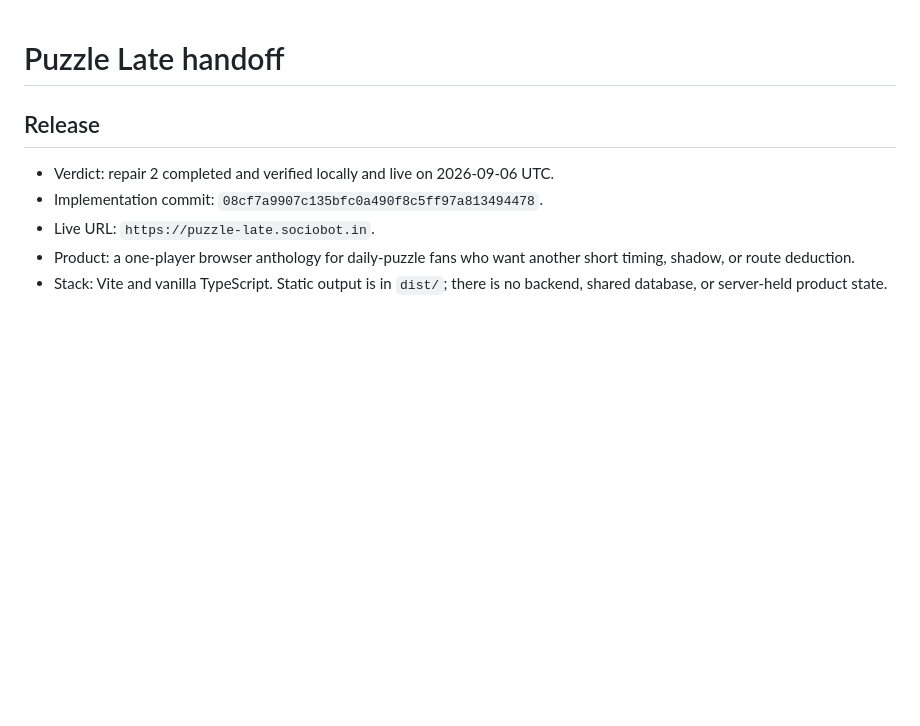
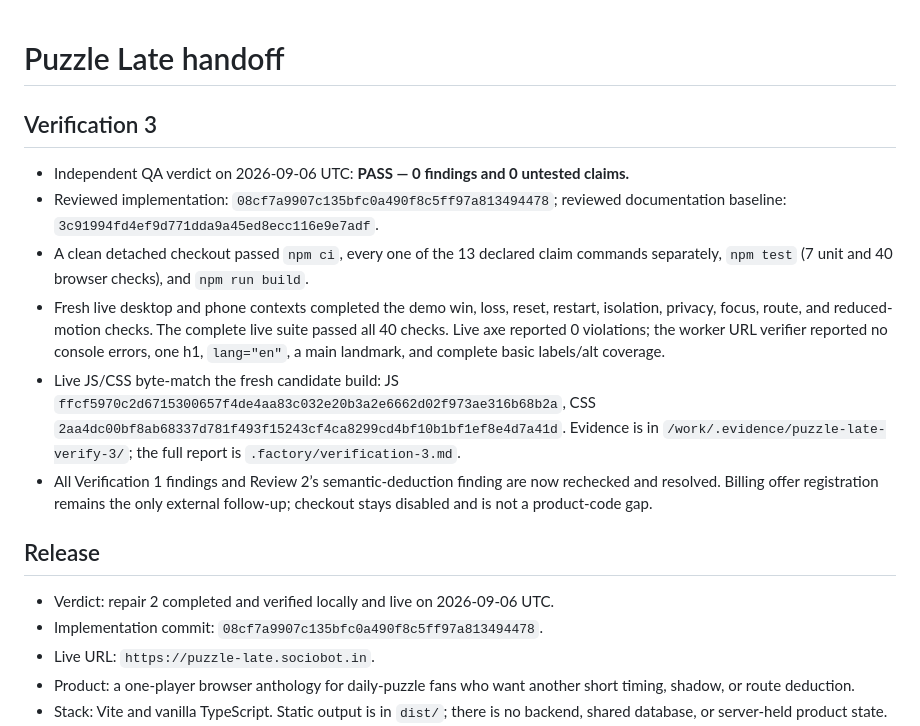
Before and after one commit to B-Divyesh/sf-puzzle-late, a Markdown page: .factory/handoff.md, the part around the change. Drawn GitHub-style; blank space fills up the shorter version.

Commit message:
docs: record verification 3 pass

```diff
--- a/.factory/handoff.md
+++ b/.factory/handoff.md
@@ -1,4 +1,13 @@
 # Puzzle Late handoff
+
+## Verification 3
+
+- Independent QA verdict on 2026-09-06 UTC: **PASS — 0 findings and 0 untested claims.**
+- Reviewed implementation: `08cf7a9907c135bfc0a490f8c5ff97a813494478`; reviewed documentation baseline: `3c91994fd4ef9d771dda9a45ed8ecc116e9e7adf`.
+- A clean detached checkout passed `npm ci`, every one of the 13 declared claim commands separately, `npm test` (7 unit and 40 browser checks), and `npm run build`.
+- Fresh live desktop and phone contexts completed the demo win, loss, reset, restart, isolation, privacy, focus, route, and reduced-motion checks. The complete live suite passed all 40 checks. Live axe reported 0 violations; the worker URL verifier reported no console errors, one h1, `lang="en"`, a main landmark, and complete basic labels/alt coverage.
+- Live JS/CSS byte-match the fresh candidate build: JS `ffcf5970c2d6715300657f4de4aa83c032e20b3a2e6662d02f973ae316b68b2a`, CSS `2aa4dc00bf8ab68337d781f493f15243cf4ca8299cd4bf10b1bf1ef8e4d7a41d`. Evidence is in `/work/.evidence/puzzle-late-verify-3/`; the full report is `.factory/verification-3.md`.
+- All Verification 1 findings and Review 2’s semantic-deduction finding are now rechecked and resolved. Billing offer registration remains the only external follow-up; checkout stays disabled and is not a product-code gap.
 
 ## Release
 
```
Also changed, not shown: .factory/verification-3.md (added, +84 -0 lines).
